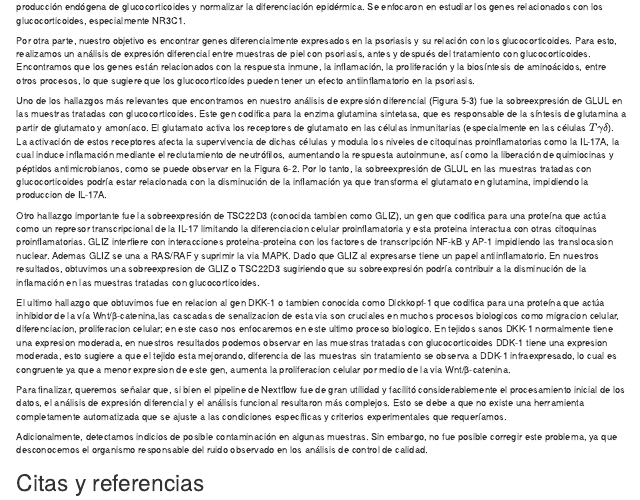
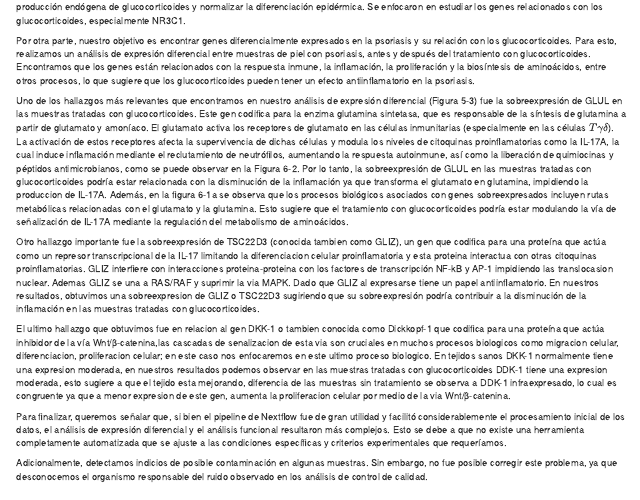
Before and after one commit to 3Codon/Proyecto-RNASeq, an R Markdown document (index.Rmd): the page in a window 1100 px wide, from 1250 px down. Rendered offline with R 4.5, knitr and Pandoc, with nearby package versions; drawn as R Markdown's standard HTML page in place of the format the file asks for.

Commit message:
Correccion

```diff
--- a/index.Rmd
+++ b/index.Rmd
@@ -705,6 +705,7 @@ El objetivo del artículo "Endogenous Glucocorticoid Deficiency in Psoriasis Pro
 Por otra parte, nuestro objetivo es encontrar genes diferencialmente expresados en la psoriasis y su relación con los glucocorticoides. Para esto, realizamos un análisis de expresión diferencial entre muestras de piel con psoriasis, antes y después del tratamiento con glucocorticoides. Encontramos que los genes están relacionados con la respuesta inmune, la inflamación, la proliferación y la biosíntesis de aminoácidos, entre otros procesos, lo que sugiere que los glucocorticoides pueden tener un efecto antiinflamatorio en la psoriasis.
 
 Uno de los hallazgos más relevantes que encontramos en nuestro análisis de expresión diferencial (Figura 5-3) fue la sobreexpresión de GLUL en las muestras tratadas con glucocorticoides. Este gen codifica para la enzima glutamina sintetasa, que es responsable de la síntesis de glutamina a partir de glutamato y amoníaco. El glutamato activa los receptores de glutamato en las células inmunitarias (especialmente en las células $T\gamma\delta$). La activación de estos receptores afecta la supervivencia de dichas células y modula los niveles de citoquinas proinflamatorias como la IL-17A, la cual induce inflamación mediante el reclutamiento de neutrófilos, aumentando la respuesta autoinmune, así como la liberación de quimiocinas y péptidos antimicrobianos, como se puede observar en la Figura 6-2. Por lo tanto, la sobreexpresión de GLUL en las muestras tratadas con glucocorticoides podría estar relacionada con la disminución de la inflamación ya que transforma el glutamato en glutamina, impidiendo la produccion de IL-17A.
+Además, en la figura 6-1a se observa que los procesos biológicos asociados con genes sobreexpresados incluyen rutas metabólicas relacionadas con el glutamato y la glutamina. Esto sugiere que el tratamiento con glucocorticoides podría estar modulando la vía de señalización de IL-17A mediante la regulación del metabolismo de aminoácidos.
 
 Otro hallazgo importante fue la sobreexpresión de TSC22D3 (conocida tambien como GLIZ), un gen que codifica para una proteína que actúa como un represor transcripcional de la IL-17 limitando la diferenciacion celular proinflamatoria y esta proteina interactua con otras citoquinas proinflamatorias. GLIZ interfiere con interacciones proteina-proteina con los factores de transcripción NF-kB y AP-1 impidiendo las translocasion nuclear. Ademas GLIZ se una a RAS/RAF y suprimir la via MAPK. Dado que GLIZ al expresarse tiene un papel antiinflamatorio. En nuestros resultados, obtuvimos una sobreexpresion de GLIZ o TSC22D3 sugiriendo que su sobreexpresión podría contribuir a la disminución de la inflamación en las muestras tratadas con glucocorticoides.
 
```
